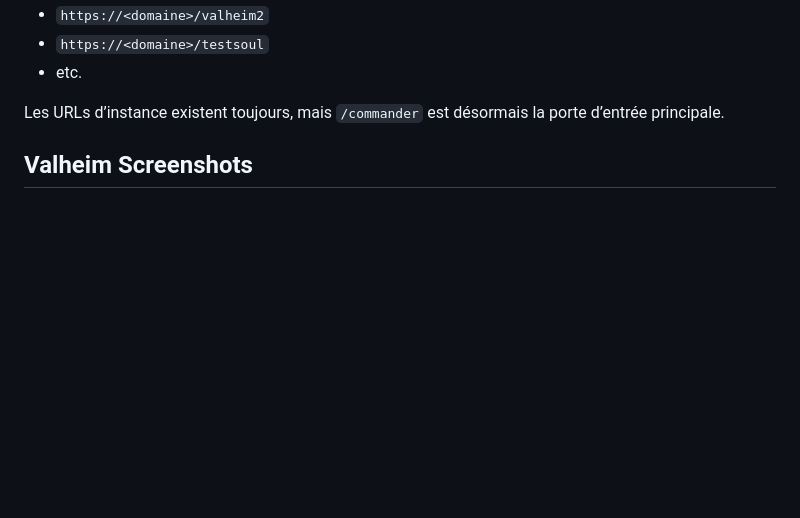
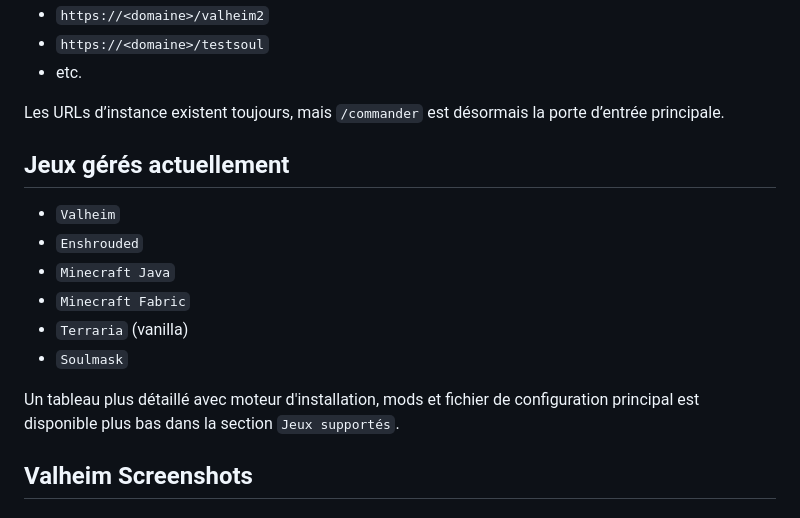
Before and after one commit to Bakatora000/game_commander, a Markdown page: README.md, the part around the change. Rendered like a GitHub page; blank space fills up the shorter version.

Commit message:
Highlight supported games in README

```diff
--- a/README.md
+++ b/README.md
@@ -29,6 +29,18 @@ Cette page hub liste les instances disponibles et ouvre ensuite leur interface d
 
 Les URLs d’instance existent toujours, mais `/commander` est désormais la porte d’entrée
 principale.
+
+## Jeux gérés actuellement
+
+- `Valheim`
+- `Enshrouded`
+- `Minecraft Java`
+- `Minecraft Fabric`
+- `Terraria` (vanilla)
+- `Soulmask`
+
+Un tableau plus détaillé avec moteur d'installation, mods et fichier de configuration principal
+est disponible plus bas dans la section `Jeux supportés`.
 
 ## Valheim Screenshots
 
```
